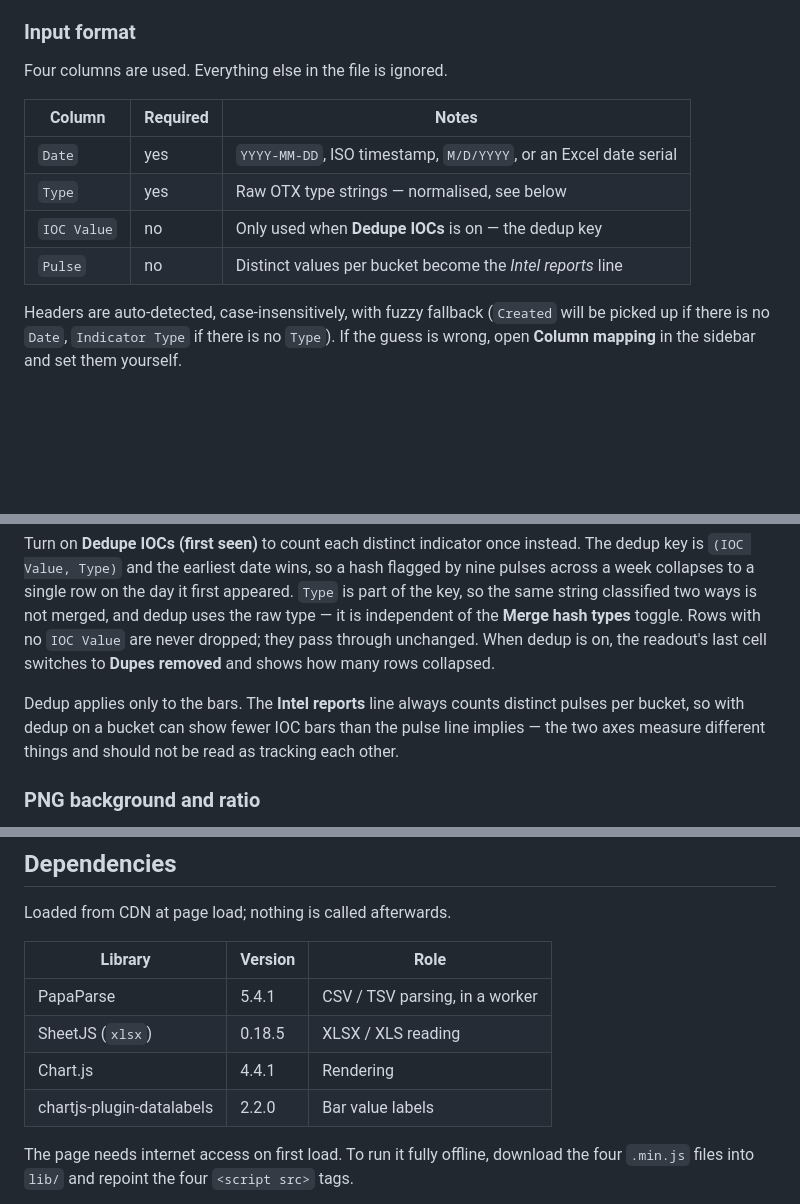
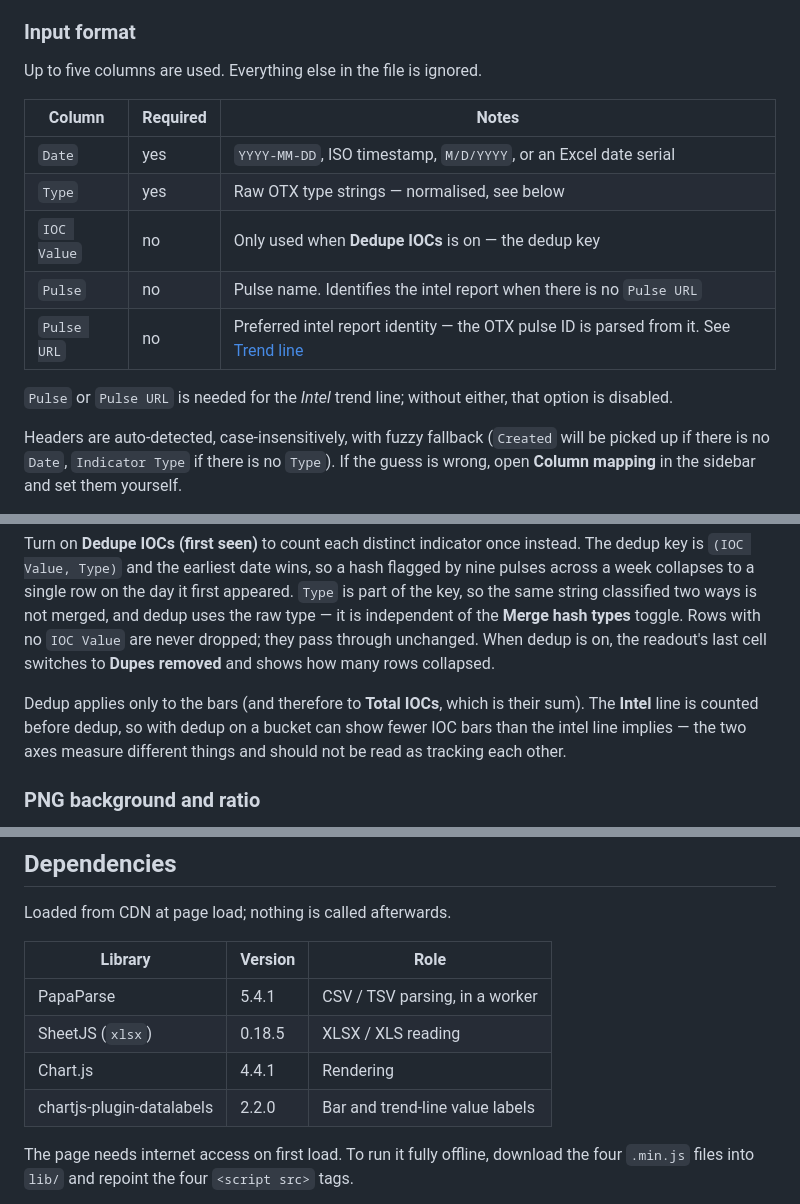
Before and after one commit to harshadodderi/threatgraph, a Markdown page: README.md, 3 parts joined by grey strips. GitHub-like rendering; blank space fills up the shorter version.

```diff
--- a/README.md
+++ b/README.md
@@ -25,14 +25,17 @@ Companion to [multi-ioc-exporter](https://github.com/harshadodderi/multi-ioc-exp
 
 ### Input format
 
-Four columns are used. Everything else in the file is ignored.
+Up to five columns are used. Everything else in the file is ignored.
 
 | Column | Required | Notes |
 |---|---|---|
 | `Date` | yes | `YYYY-MM-DD`, ISO timestamp, `M/D/YYYY`, or an Excel date serial |
 | `Type` | yes | Raw OTX type strings — normalised, see below |
 | `IOC Value` | no | Only used when **Dedupe IOCs** is on — the dedup key |
-| `Pulse` | no | Distinct values per bucket become the *Intel reports* line |
+| `Pulse` | no | Pulse name. Identifies the intel report when there is no `Pulse URL` |
+| `Pulse URL` | no | Preferred intel report identity — the OTX pulse ID is parsed from it. See [Trend line](#trend-line) |
+
+`Pulse` or `Pulse URL` is needed for the *Intel* trend line; without either, that option is disabled.
 
 Headers are auto-detected, case-insensitively, with fuzzy fallback (`Created` will be picked up if there is no `Date`, `Indicator Type` if there is no `Type`). If the guess is wrong, open **Column mapping** in the sidebar and set them yourself.
 
@@ -86,7 +112,7 @@ By default the chart is a **count of sightings**, not unique indicators: the sam
 
 Turn on **Dedupe IOCs (first seen)** to count each distinct indicator once instead. The dedup key is `(IOC Value, Type)` and the earliest date wins, so a hash flagged by nine pulses across a week collapses to a single row on the day it first appeared. `Type` is part of the key, so the same string classified two ways is not merged, and dedup uses the raw type — it is independent of the **Merge hash types** toggle. Rows with no `IOC Value` are never dropped; they pass through unchanged. When dedup is on, the readout's last cell switches to **Dupes removed** and shows how many rows collapsed.
 
-Dedup applies only to the bars. The **Intel reports** line always counts distinct pulses per bucket, so with dedup on a bucket can show fewer IOC bars than the pulse line implies — the two axes measure different things and should not be read as tracking each other.
+Dedup applies only to the bars (and therefore to **Total IOCs**, which is their sum). The **Intel** line is counted before dedup, so with dedup on a bucket can show fewer IOC bars than the intel line implies — the two axes measure different things and should not be read as tracking each other.
 
 ### PNG background and ratio
 
@@ -143,7 +169,7 @@ Loaded from CDN at page load; nothing is called afterwards.
 | PapaParse | 5.4.1 | CSV / TSV parsing, in a worker |
 | SheetJS (`xlsx`) | 0.18.5 | XLSX / XLS reading |
 | Chart.js | 4.4.1 | Rendering |
-| chartjs-plugin-datalabels | 2.2.0 | Bar value labels |
+| chartjs-plugin-datalabels | 2.2.0 | Bar and trend-line value labels |
 
 The page needs internet access on first load. To run it fully offline, download the four `.min.js` files into `lib/` and repoint the four `<script src>` tags.
 
```
Also changed, not shown: other parts of README.md (+26 -3 lines).
